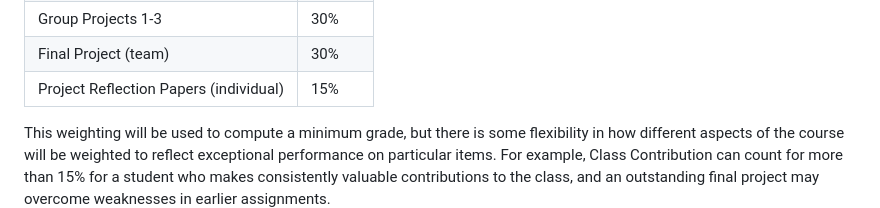
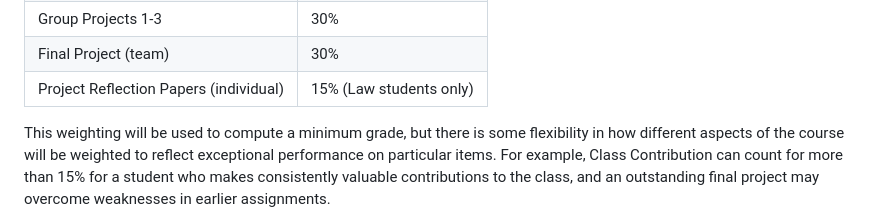
Before and after one commit to uvalawai/uvalawai.github.io, a Markdown page: ailaw-syllabus.md, the part around the change. GitHub-like rendering.

Commit message:
Update Project Reflection Papers eligibility note
Clarified that Project Reflection Papers are for Law students only.

```diff
--- a/ailaw-syllabus.md
+++ b/ailaw-syllabus.md
@@ -55,7 +55,7 @@ Students are expected to bring a laptop to each class session (if you have a lap
 | Individual Homework | 10% |
 | Group Projects 1-3 | 30% |
 | Final Project (team) | 30% |
-| Project Reflection Papers (individual) | 15% |
+| Project Reflection Papers (individual) | 15% (Law students only) |
 
 This weighting will be used to compute a minimum grade, but there is some flexibility in how different aspects of the course will be weighted to reflect exceptional performance on particular items. For example, Class Contribution can count for more than 15% for a student who makes consistently valuable contributions to the class, and an outstanding final project may overcome weaknesses in earlier assignments.
 
```
